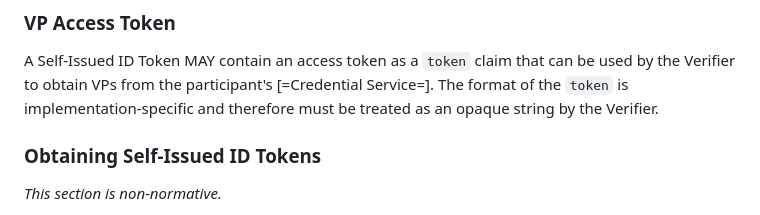
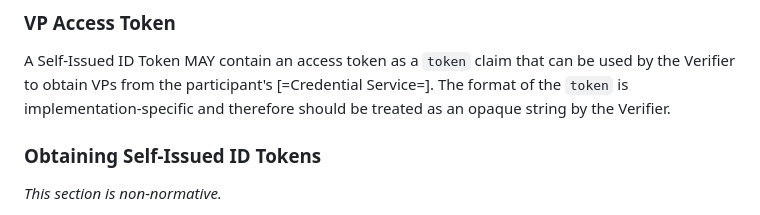
Before and after one commit to eclipse-dataspace-dcp/decentralized-claims-protocol, a Markdown page: specifications/base.protocol.md, the part around the change. Rendered like a GitHub page.

Commit message:
Change wording

```diff
--- a/specifications/base.protocol.md
+++ b/specifications/base.protocol.md
@@ -43,7 +43,7 @@ The following claims MUST be included in the Self-Issued ID Token:
 
 A Self-Issued ID Token MAY contain an access token as a `token` claim that can be used by the Verifier to
 obtain VPs from the participant's [=Credential Service=]. The format of the `token` is implementation-specific and
-therefore must be treated as an opaque string by the Verifier.
+therefore should be treated as an opaque string by the Verifier.
 
 ### Obtaining Self-Issued ID Tokens
 
```
